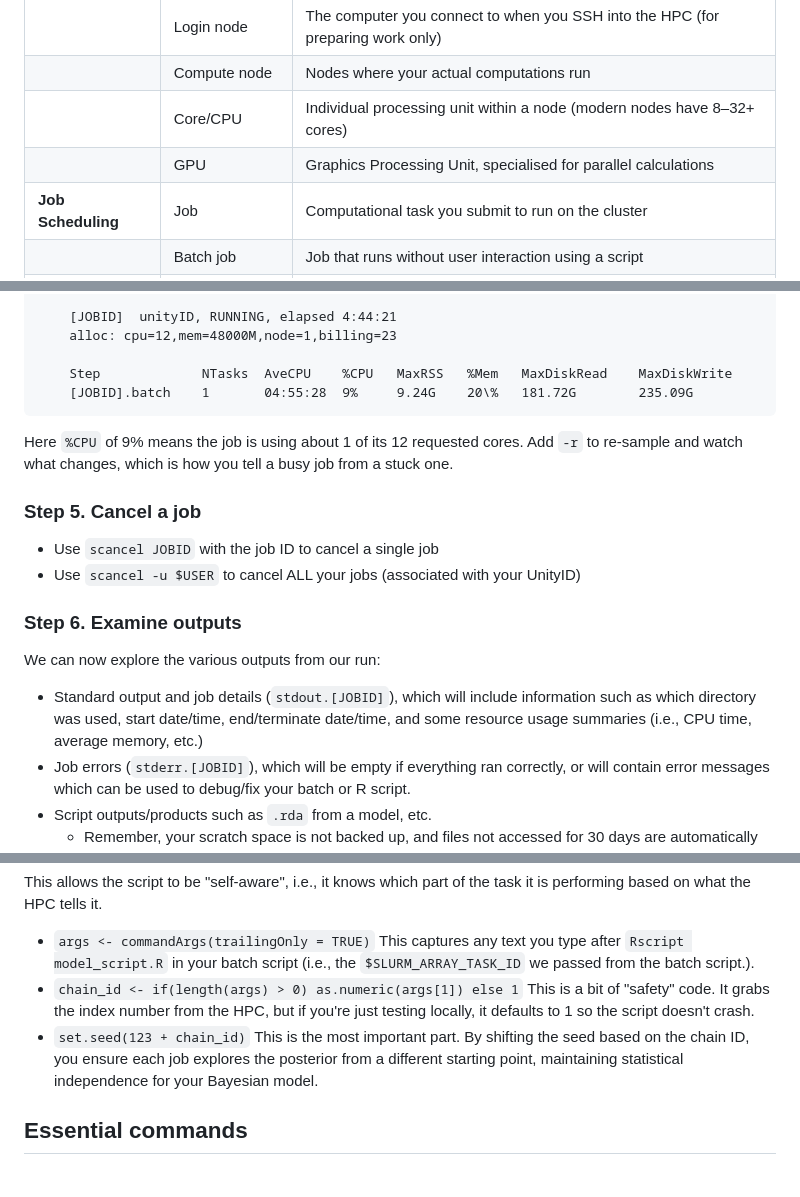
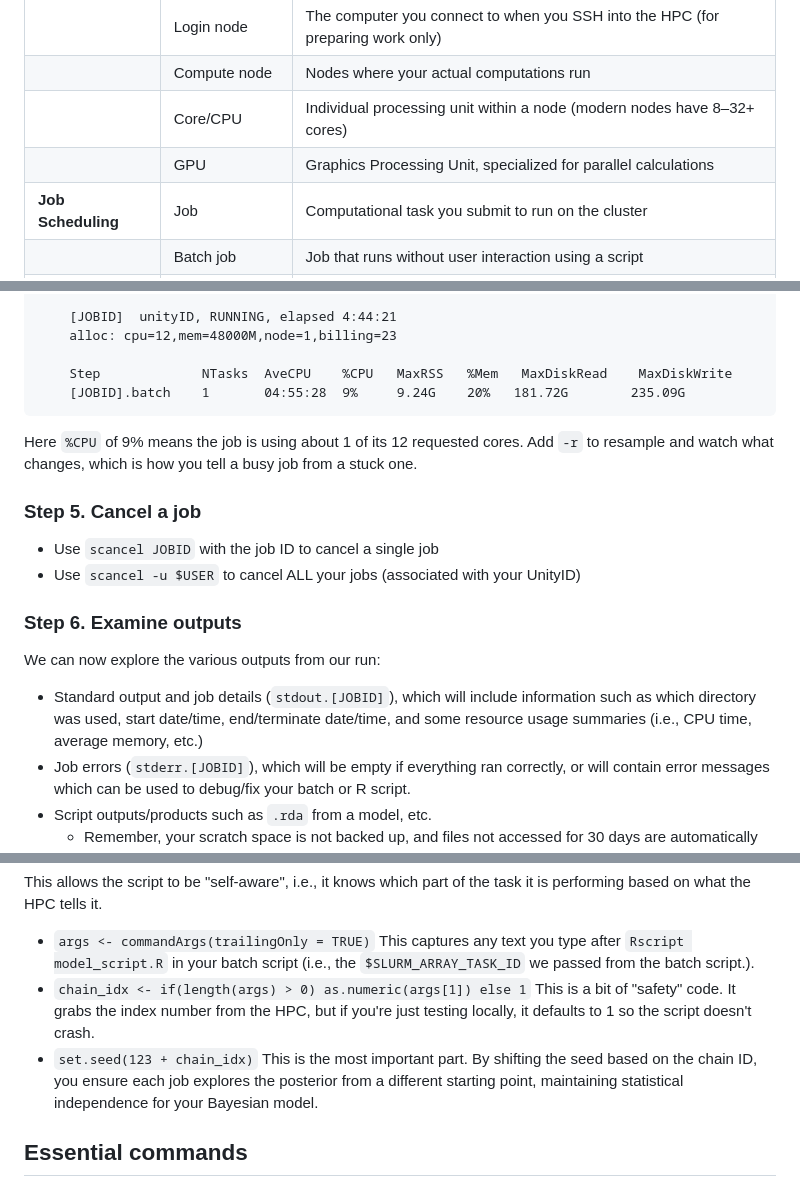
Before and after one commit to Doser-Lab/resources, a Markdown page: hpc_guide_slurm.md, 3 parts joined by grey strips. Rendered like a GitHub page.

````diff
--- a/hpc_guide_slurm.md
+++ b/hpc_guide_slurm.md
@@ -35,7 +35,7 @@ If you have used the HPC at any stage in your research, you should acknowledge t
 | | Login node | The computer you connect to when you SSH into the HPC (for preparing work only) |
 | | Compute node | Nodes where your actual computations run |
 | | Core/CPU | Individual processing unit within a node (modern nodes have 8–32+ cores) |
-| | GPU | Graphics Processing Unit, specialised for parallel calculations |
+| | GPU | Graphics Processing Unit, specialized for parallel calculations |
 | **Job Scheduling** | Job | Computational task you submit to run on the cluster |
 | | Batch job | Job that runs without user interaction using a script |
 | | Interactive job | Job where you can type commands in real-time |
@@ -369,10 +369,10 @@ sjs [JOBID]
     alloc: cpu=12,mem=48000M,node=1,billing=23
 
     Step             NTasks  AveCPU    %CPU   MaxRSS   %Mem   MaxDiskRead    MaxDiskWrite
-    [JOBID].batch    1       04:55:28  9%     9.24G    20\%   181.72G        235.09G
+    [JOBID].batch    1       04:55:28  9%     9.24G    20%   181.72G        235.09G
 ```
 
-Here `%CPU` of 9% means the job is using about 1 of its 12 requested cores. Add `-r` to re-sample and watch what changes, which is how you tell a busy job from a stuck one.
+Here `%CPU` of 9% means the job is using about 1 of its 12 requested cores. Add `-r` to resample and watch what changes, which is how you tell a busy job from a stuck one.
 
 
 ### Step 5. Cancel a job
@@ -384,7 +384,7 @@ Here `%CPU` of 9% means the job is using about 1 of its 12 requested cores. Add
 
 We can now explore the various outputs from our run:
 
-+ Standard output and job details (`stdout.[JOBID]`), which will include information such as which directory was used, start date/time,  end/terminate date/time, and some resource usage summaries (i.e., CPU time, average memory, etc.)
++ Standard output and job details (`stdout.[JOBID]`), which will include information such as which directory was used, start date/time, end/terminate date/time, and some resource usage summaries (i.e., CPU time, average memory, etc.)
 + Job errors (`stderr.[JOBID]`), which will be empty if everything ran correctly, or will contain error messages which can be used to debug/fix your batch or R script.
 + Script outputs/products such as `.rda` from a model, etc.
     + Remember, your scratch space is not backed up, and files not accessed for 30 days are automatically deleted. Therefore, it is good practice to download or move outputs to research storage after a successful run.
@@ -439,8 +439,8 @@ set.seed(123 + chain_idx)
 
 This allows the script to be "self-aware", i.e., it knows which part of the task it is performing based on what the HPC tells it.
 + `args <- commandArgs(trailingOnly = TRUE)` This captures any text you type after `Rscript model_script.R` in your batch script (i.e., the `$SLURM_ARRAY_TASK_ID` we passed from the batch script.).
-+ `chain_id <- if(length(args) > 0) as.numeric(args[1]) else 1` This is a bit of "safety" code. It grabs the index number from the HPC, but if you're just testing locally, it defaults to 1 so the script doesn't crash.
-+ `set.seed(123 + chain_id)` This is the most important part. By shifting the seed based on the chain ID, you ensure each job explores the posterior from a different starting point, maintaining statistical independence for your Bayesian model.
++ `chain_idx <- if(length(args) > 0) as.numeric(args[1]) else 1` This is a bit of "safety" code. It grabs the index number from the HPC, but if you're just testing locally, it defaults to 1 so the script doesn't crash.
++ `set.seed(123 + chain_idx)` This is the most important part. By shifting the seed based on the chain ID, you ensure each job explores the posterior from a different starting point, maintaining statistical independence for your Bayesian model.
 
 ## Essential commands
 
````
Also changed, not shown: other parts of hpc_guide_slurm.md (+19 -19 lines).
